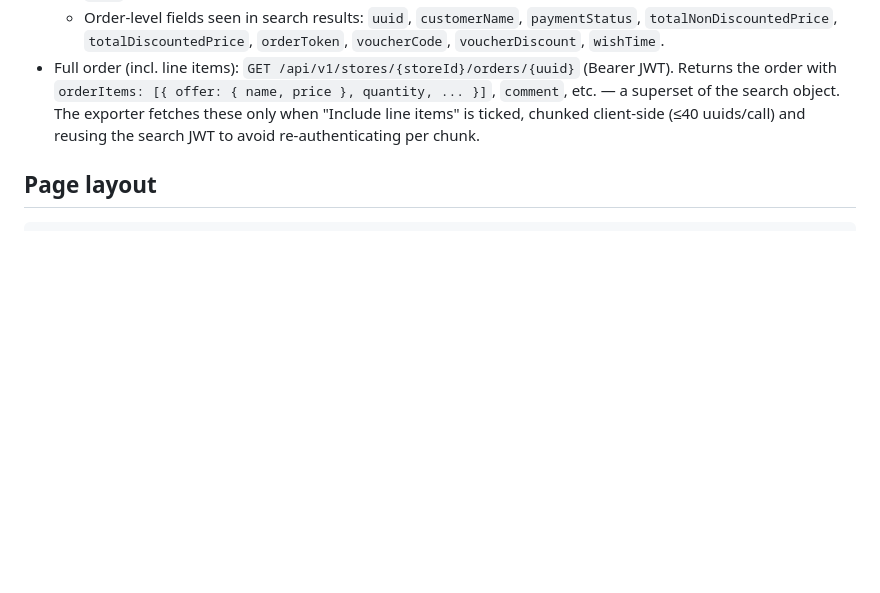
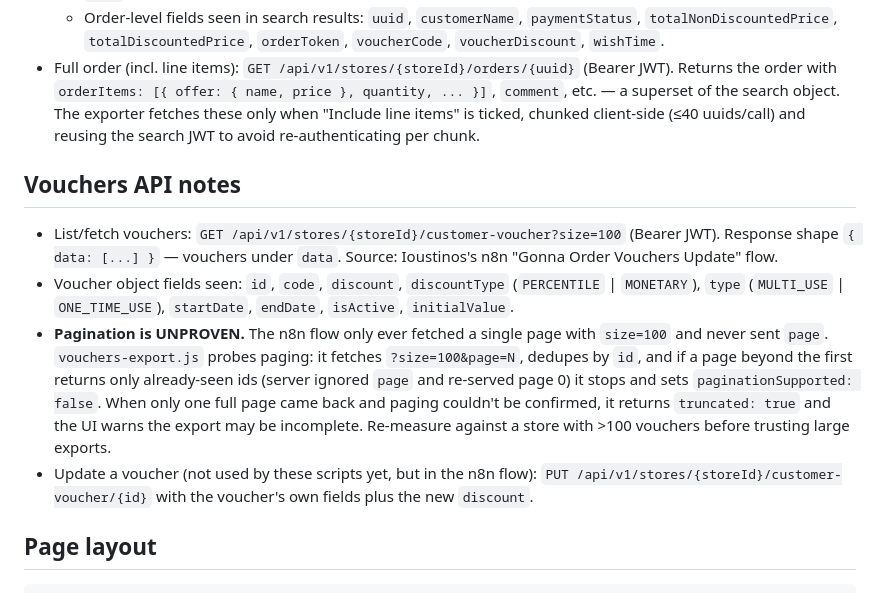
Before and after one commit to ioustinos/gonnaorder-scripts, a Markdown page: CLAUDE.md, the part around the change. GitHub-like rendering; blank space fills up the shorter version.

Commit message:
docs(CLAUDE.md): add Vouchers API notes (fetch endpoint + pagination caveat)

````diff
--- a/CLAUDE.md
+++ b/CLAUDE.md
@@ -195,6 +195,26 @@ re-tested from a dev sandbox — the sandbox has no network route to
   client-side (≤40 uuids/call) and reusing the search JWT to avoid
   re-authenticating per chunk.
 
+## Vouchers API notes
+
+- List/fetch vouchers: `GET /api/v1/stores/{storeId}/customer-voucher?size=100`
+  (Bearer JWT). Response shape `{ data: [...] }` — vouchers under `data`.
+  Source: Ioustinos's n8n "Gonna Order Vouchers Update" flow.
+- Voucher object fields seen: `id`, `code`, `discount`, `discountType`
+  (`PERCENTILE` | `MONETARY`), `type` (`MULTI_USE` | `ONE_TIME_USE`),
+  `startDate`, `endDate`, `isActive`, `initialValue`.
+- **Pagination is UNPROVEN.** The n8n flow only ever fetched a single page
+  with `size=100` and never sent `page`. `vouchers-export.js` probes paging:
+  it fetches `?size=100&page=N`, dedupes by `id`, and if a page beyond the
+  first returns only already-seen ids (server ignored `page` and re-served
+  page 0) it stops and sets `paginationSupported: false`. When only one full
+  page came back and paging couldn't be confirmed, it returns
+  `truncated: true` and the UI warns the export may be incomplete. Re-measure
+  against a store with >100 vouchers before trusting large exports.
+- Update a voucher (not used by these scripts yet, but in the n8n flow):
+  `PUT /api/v1/stores/{storeId}/customer-voucher/{id}` with the voucher's
+  own fields plus the new `discount`.
+
 ## Page layout
 
 ```
````
